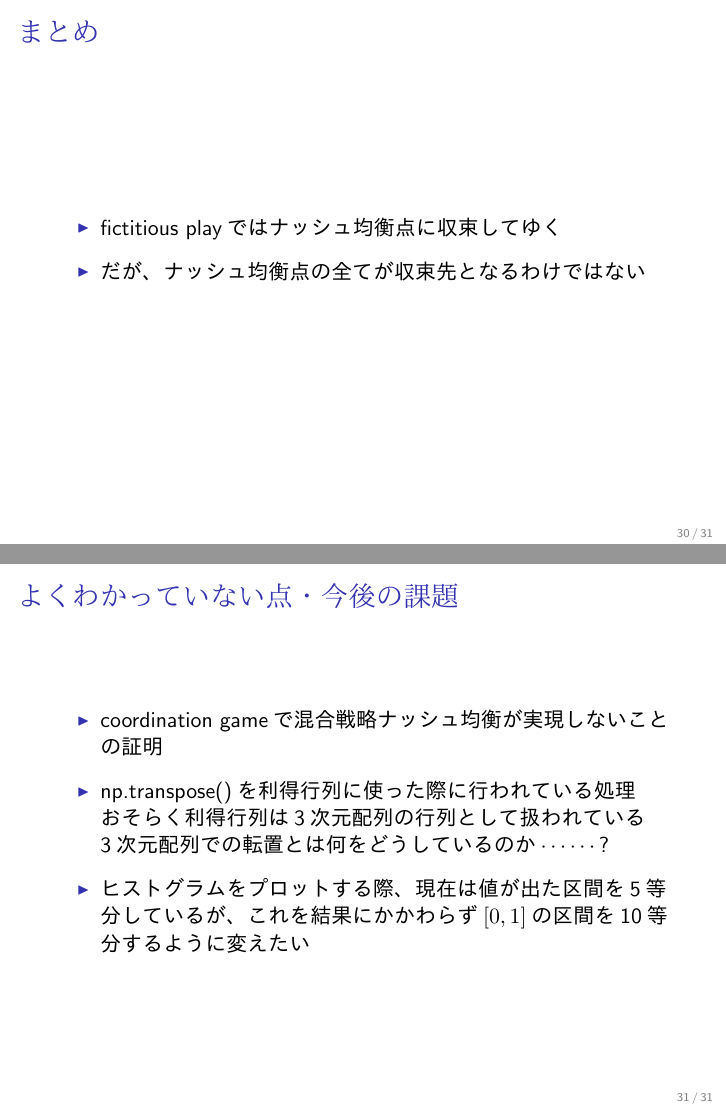
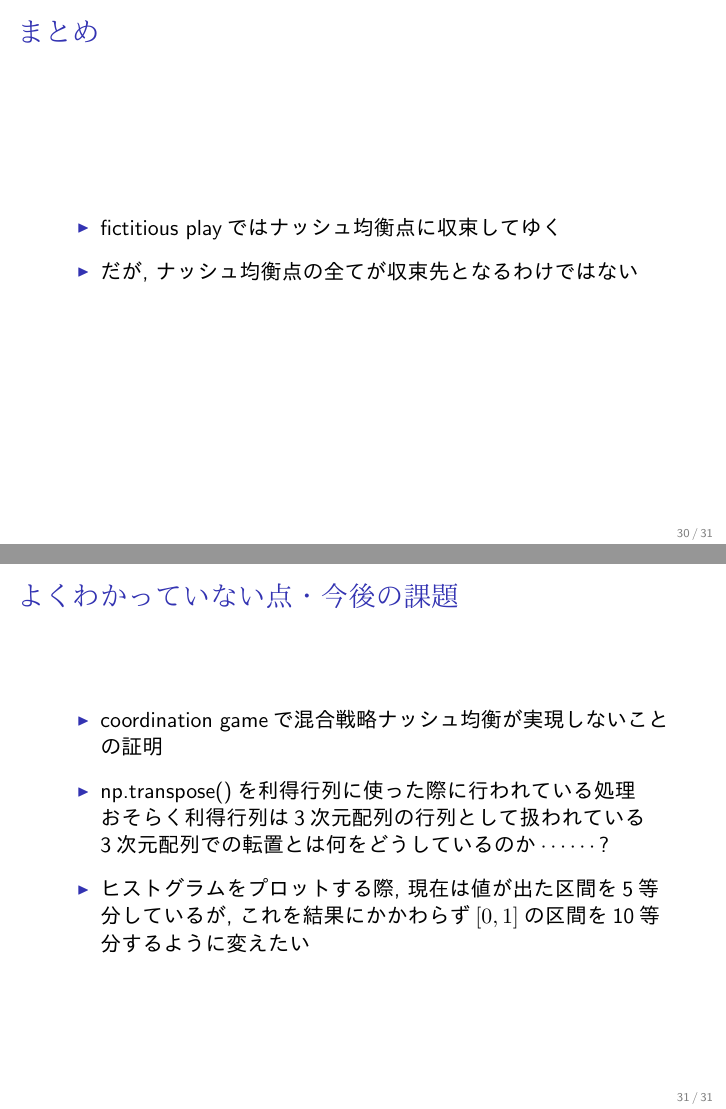
Before and after one commit to beeleb/FictitiousPlay, LaTeX slides (fictplay-slides.tex): pages 31 and 32 of 32, joined at a grey line. The pictures show the PDF file fictplay-slides.pdf that the author committed with the source.

Commit message:
数字の一部をインライン数式モードで表示するようにしました。また、句読点に関する表記を統一しました。

```diff
--- a/fictplay-slides.tex
+++ b/fictplay-slides.tex
@@ -61,13 +61,13 @@ Fictitious Playの説明
 \frametitle{一般的なFictitious Playの説明}
 \begin{itemize}\setlength{\parskip}{0.5em}
 \item
-一定の利得表のもとで、プレイヤー0,プレイヤー1の2人が標準型ゲームを複数回繰り返す\pause
+一定の利得表のもとで, プレイヤー0,プレイヤー1の2人が標準型ゲームを複数回繰り返す\pause
 \item
-プレイヤーはそれぞれ「相手はこのような確率分布で行動する」という信念をもち、その確率分布の下で自らの期待利得が最大となるような行動をとると仮定する\pause
+プレイヤーはそれぞれ「相手はこのような確率分布で行動する」という信念をもち, その確率分布の下で自らの期待利得が最大となるような行動をとると仮定する\pause
 \item
-ある期における信念が、その期以前に相手が実際にとった行動の経験分布と一致する場合に、この動学モデルを\emph{Fictitious Play}とよぶ\pause
+ある期における信念が, その期以前に相手が実際にとった行動の経験分布と一致する場合に, この動学モデルを\emph{Fictitious Play}とよぶ\pause
 \item
-今回は厳密なそれとは少し異なるが、同様に相手の行動の経験分布が信念に大きな影響を与えるモデルを考えた
+今回は厳密なそれとは少し異なるが, 同様に相手の行動の経験分布が信念に大きな影響を与えるモデルを考えた
 \end{itemize}
 \end{frame}
 
@@ -78,11 +78,11 @@ Fictitious Playの説明
 \item
 プレイヤーは共に行動0,行動1という2つの選択肢をもつ\pause
 \item
-$t$回目のゲームを行う直前の時点での確率分布に関する信念のうち、とくにプレイヤー$i$の「相手はこのような確率で行動1をとる」という信念を$x_i(t)$として表すことにする\pause
+$t$回目のゲームを行う直前の時点での確率分布に関する信念のうち, とくにプレイヤー$i$の「相手はこのような確率で行動1をとる」という信念を$x_i(t)$として表すことにする\pause
 \item
 ゲームを1回も行っていない$t=0$での信念は初期信念$x_i(0)$として$[0,1]$間の一様分布からランダムに定まる\pause
 \item
-また、$t$期におけるプレイヤー$i$の行動を$a_i(t)$と表すことにする. たとえば
+また, $t$期におけるプレイヤー$i$の行動を$a_i(t)$と表すことにする. たとえば
 \begin{itemize}\setlength{\parskip}{0.5em}
 \item$t=5$でプレイヤー0が行動1をとったら$a_0(5)=1$
 \item$t=8$でプレイヤー1が行動0をとったら$a_1(8)=0$
@@ -101,7 +101,7 @@ x_i(k)=\frac{x_i(0)+\sum_{j=0}^{(k-1)} a_{(1-i)}(j)}{k+1}
 と表される\\
 (初期信念が後の信念に影響する点が通常のfictitious playとは異なる)\pause
 \item
-たとえば$x_0(0)=0.5$で、$t=0$から$t=8$までの9回でプレイヤー1が7回行動1を選択していたとしたら
+たとえば$x_0(0)=0.5$で, $t=0$から$t=8$までの9回でプレイヤー1が7回行動1を選択していたとしたら
 $t=9$時点のプレイヤー0の信念$x_0(9)$は以下のようになる
 \[
 x_0(9)=\frac{0.5+7}{1+9}=\frac{7.5}{10}=0.75
@@ -129,6 +129,6 @@ x_0(t+1)
-上式より、直前の行動が信念に与える影響は次第に小さくなっていくため、各人の信念はいずれ何らかの値に収束してゆくのではないか、と考えられる。\pause
+上式より, 直前の行動が信念に与える影響は次第に小さくなっていくため, 各人の信念はいずれ何らかの値に収束してゆくのではないか, と考えられる\pause
 \item
-次ページ以降ではこの$2\times2$のfictitious playを表現したプログラムのコードを書き、実際にいくつかのゲームの利得表を代入してプログラムを実行してみることで、この仮説が正しいかを検証したい。
+次ページ以降ではこの$2\times2$のfictitious playを表現したプログラムのコードを書き, 実際にいくつかのゲームの利得表を代入してプログラムを実行してみることで, この仮説が正しいかを検証したい
 \end{itemize}
 \end{frame}
 
@@ -149,7 +149,7 @@ $n$回のゲームからなるfictitious playを$m$回行い, $x_0(n-1)$がと
 \item
 次ページ以降でコードの説明を行う\pause
 \item
-なお、インデントについては一部割愛しているので注意
+なお, インデントについては一部割愛しているので注意
 \end{itemize}
 \end{frame}
 
@@ -236,7 +236,7 @@ class FP:
 \begin{itemize}\setlength{\parskip}{0.5em}
 
 \item
-\verb|self.pro|は\verb|profits|と同じであり、たとえば利得行列
+\verb|self.pro|は\verb|profits|と同じであり, たとえば利得行列
 \footnotesize
 \begin{equation*}
 \begin{pmatrix}
@@ -286,7 +286,7 @@ def oneplay(self, ts_length):
 \item
 \verb|cu_xs|はランダムに定まる初期信念$x_0(0),x_1(0)$の値になる\pause
 \item
-\verb|cu_es|はその時点で各プレイヤーが各行動をとったときの期待利得を表し、ここではリストの形だけを定めている
+\verb|cu_es|はその時点で各プレイヤーが各行動をとったときの期待利得を表し, ここではリストの形だけを定めている
 \end{itemize}
 \end{frame}
 
@@ -358,7 +358,7 @@ for i in range(ts_length):
 \\n回これを繰り返すと$t=0,1,\dots,n-1$における$x_0(t),x_1(t)$の値がそれぞれ順番に記録される
 \item
 \verb|exp|はプレイヤー2人が考える相手の行動の確率分布を行列の形で表したもの\pause\\
-いま、\verb|cu_xs|は[$x_0(t),x_1(t)$]となっているので、\verb|exp|は以下のようになる\pause
+いま, \verb|cu_xs|は[$x_0(t),x_1(t)$]となっているので, \verb|exp|は以下のようになる\pause
 \footnotesize
 \begin{equation*}
 \begin{pmatrix}
@@ -384,7 +384,7 @@ for i in range(ts_length):
 \normalsize
 \item
 期待利得を表す\verb|cu_es|の値を計算する\pause\\
-\verb|np.dot|は行列の積を表すので、ここでやっている計算は
+\verb|np.dot|は行列の積を表すので, ここでやっている計算は
 \footnotesize
 \begin{equation*}
 \begin{pmatrix}
@@ -408,7 +408,7 @@ x_1(t)
 \normalsize
 の2つである\pause
 \item
-\verb|cu_as|はある時点での実際の行動を表すリストで、ここでは形だけを定めている
+\verb|cu_as|はある時点での実際の行動を表すリストで, ここでは形だけを定めている
 \end{itemize}
 \end{frame}
 
@@ -513,7 +513,7 @@ def playsave(self, ts_length, name):
 \verb|playsave(1000,'fictplay')|のように入力して実行\pause\\
 この場合は$t=0,1,\dots,999$についての推移を表すグラフを"fictplay.png"および"fictplay.pdf"として保存している\pause
 \item
-保存するグラフを前もって見ることができないため、推移が何種類か考えられるようなものを漏らさず保存するのには不向き\pause\\
+保存するグラフを前もって見ることができないため, 推移が何種類か考えられるようなものを漏らさず保存するのには不向き\pause\\
 \end{itemize}
 \end{frame}
 
@@ -561,7 +561,7 @@ ax.set_title(t)
 \normalsize
 \pause
 \item
-\verb|last_x0s|からヒストグラムを作り、表示せずにバックグラウンドでプロットしている
+\verb|last_x0s|からヒストグラムを作り, 表示せずにバックグラウンドでプロットしている
 \pause
 \item
 確率分布としてわかりやすいよう$x$の範囲は0から1まで
@@ -653,20 +653,20 @@ Matching Pennies Gameは以下のような利得表をもつ単純なゲーム
  \begin{table}
  \begin{tabular}{|c|c|c|} \hline
     　 & 行動0 & 行動1 \\ \hline
-    行動0 & 1,-1 & -1,1 \\ \hline
-    行動1 & -1,1 & 1,-1 \\ \hline
+    行動0 & $1,-1$ & $-1,1$ \\ \hline
+    行動1 & $-1,1$ & $1,-1$ \\ \hline
    \end{tabular}
   \end{table}\pause
 \item
 このゲームに純粋戦略ナッシュ均衡は存在しない\pause
 \item
-また、混合戦略ナッシュ均衡は両者ともに$(0.5,0.5)$(のみ)である \pause
+また, 混合戦略ナッシュ均衡は両者ともに$(0.5,0.5)$(のみ)である \pause
 \item
-このため、$x_i(t)$が収束するのであればそれは$0.5$と予測される\pause
+このため, $x_i(t)$が収束するのであればそれは$0.5$と予測される\pause
 \item
-実際にプログラムを実行し、描画したグラフおよびヒストグラムはコードの説明で用いたものに等しい
+実際にプログラムを実行し, 描画したグラフおよびヒストグラムはコードの説明で用いたものに等しい
 \item
-図より、たしかにこのゲームでのfictitious playでは両者の混合戦略は$(0.5,0.5)$に収束するとわかる
+図より, たしかにこのゲームでのfictitious playでは両者の混合戦略は$(0.5,0.5)$に収束するとわかる
 
 \end{itemize}
 \end{frame}
@@ -688,7 +688,7 @@ Coordination Gameは以下のような利得表をもつゲームである
 $(a_1,a_2)=(0,0),(1,1)$
 の2つである\pause
 \item
-また、混合戦略ナッシュ均衡は両者ともに
+また, 混合戦略ナッシュ均衡は両者ともに
 $(\frac{2}{3},\frac{1}{3})$
 のみである
 \pause
@@ -713,9 +713,9 @@ $(\frac{2}{3},\frac{1}{3})$
 \frametitle{Coordination}
 \begin{itemize}\setlength{\parskip}{0.5em}
 \item
-前ページのヒストグラムより、3つのナッシュ均衡点のうち混合戦略ナッシュ均衡は実現していないことがわかる\pause
+前ページのヒストグラムより, 3つのナッシュ均衡点のうち混合戦略ナッシュ均衡は実現していないことがわかる\pause
 \item
-これはこのゲームが「相手と同じ戦略を取るのがよい」という性質を持つゲームであり、どちらかの$x_i(t)$が0あるいは1に一定以上近づいた時点でもう片方もその行動を優先するようになるためであると考えられる\pause
+これはこのゲームが「相手と同じ戦略を取るのがよい」という性質を持つゲームであり, どちらかの$x_i(t)$が0あるいは1に一定以上近づいた時点でもう片方もその行動を優先するようになるためであると考えられる\pause
 \item
 $x_i(t)$が1に収束したパターンと0に収束したパターンのグラフを次に記す\pause\\
 いずれもmatching penniesに比べ収束が速いことがわかる
@@ -747,7 +747,7 @@ $x_i(t)$が1に収束したパターンと0に収束したパターンのグラ
 \item
 fictitious playではナッシュ均衡点に収束してゆく\pause
 \item
-だが、ナッシュ均衡点の全てが収束先となるわけではない
+だが, ナッシュ均衡点の全てが収束先となるわけではない
 \end{itemize}
 \end{frame}
 
@@ -761,7 +761,7 @@ np.transpose()を利得行列に使った際に行われている処理\pause\\
 おそらく利得行列は3次元配列の行列として扱われている\\
 3次元配列での転置とは何をどうしているのか$\cdots\cdots$?
 \item
-ヒストグラムをプロットする際、現在は値が出た区間を5等分しているが、これを結果にかかわらず$[0,1]$の区間を10等分するように変えたい
+ヒストグラムをプロットする際, 現在は値が出た区間を5等分しているが, これを結果にかかわらず$[0,1]$の区間を10等分するように変えたい
 
 \end{itemize}
 \end{frame}
```
Also changed, not shown: fictplay-slides.pdf, fictplay-slides.tex (16 more changed lines).
